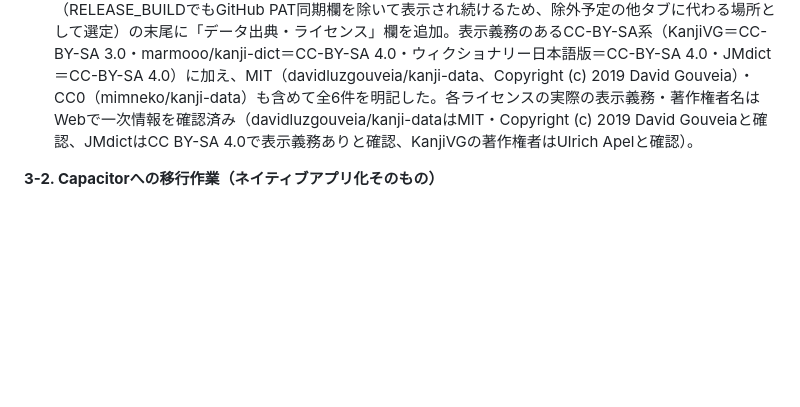
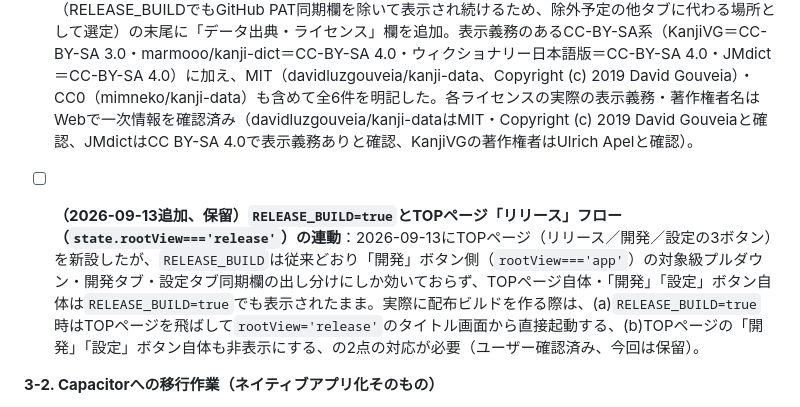
Before and after one commit to palmelo2nd/app, a Markdown page: kanzi/05_リリース_ストア申請/初回トライアルリリース_タスクリスト.md, the part around the change. Rendered like a GitHub page; blank space fills up the shorter version.

Commit message:
docs(kanzi): RELEASE_BUILDとTOPページ「リリース」フローの未連動を保留事項として記録
TOPページ新設後もRELEASE_BUILDは従来どおり「開発」ボタン側の出し分けにしか効かず、
実配布時にはTOPページを飛ばしてリリースフローへ直行させる対応が別途必要（ユーザー確認済み、今回は保留）。

Co-Authored-By: Claude Sonnet 5 <noreply@anthropic.com>
Claude-Session: https://claude.ai/code/session_01EU3atmjhM7qyNvKuoKsaCz

```diff
--- a/kanzi/05_リリース_ストア申請/初回トライアルリリース_タスクリスト.md
+++ b/kanzi/05_リリース_ストア申請/初回トライアルリリース_タスクリスト.md
@@ -52,6 +52,8 @@
 - [x] `#kyu-select`を今回のトライアル対象級（10級・9級）のみに絞る対応：`RELEASE_KYU_LIST`で実装済みだったが、値が旧MVP（10級・9級・8級の3級）のままだったため2026-09-06に`['10級', '9級']`へ修正
 - [x] **（2026-09-06追加、2026-09-13実装）データ出典クレジット・ライセンス表示画面の実装**：設定タブ（RELEASE_BUILDでもGitHub PAT同期欄を除いて表示され続けるため、除外予定の他タブに代わる場所として選定）の末尾に「データ出典・ライセンス」欄を追加。表示義務のあるCC-BY-SA系（KanjiVG＝CC-BY-SA 3.0・marmooo/kanji-dict＝CC-BY-SA 4.0・ウィクショナリー日本語版＝CC-BY-SA 4.0・JMdict＝CC-BY-SA 4.0）に加え、MIT（davidluzgouveia/kanji-data、Copyright (c) 2019 David Gouveia）・CC0（mimneko/kanji-data）も含めて全6件を明記した。各ライセンスの実際の表示義務・著作権者名はWebで一次情報を確認済み（davidluzgouveia/kanji-dataはMIT・Copyright (c) 2019 David Gouveiaと確認、JMdictはCC BY-SA 4.0で表示義務ありと確認、KanjiVGの著作権者はUlrich Apelと確認）。
 
+- [ ] **（2026-09-13追加、保留）`RELEASE_BUILD=true`とTOPページ「リリース」フロー（`state.rootView==='release'`）の連動**：2026-09-13にTOPページ（リリース／開発／設定の3ボタン）を新設したが、`RELEASE_BUILD`は従来どおり「開発」ボタン側（`rootView==='app'`）の対象級プルダウン・開発タブ・設定タブ同期欄の出し分けにしか効いておらず、TOPページ自体・「開発」「設定」ボタン自体は`RELEASE_BUILD=true`でも表示されたまま。実際に配布ビルドを作る際は、(a)`RELEASE_BUILD=true`時はTOPページを飛ばして`rootView='release'`のタイトル画面から直接起動する、(b)TOPページの「開発」「設定」ボタン自体も非表示にする、の2点の対応が必要（ユーザー確認済み、今回は保留）。
+
 **3-2. Capacitorへの移行作業（ネイティブアプリ化そのもの）**
 - [ ] Capacitorプロジェクトのセットアップ（`npx cap init`等、[01_技術調査/README.md](../01_技術調査/README.md)参照）
 - [ ] 既存の`index.html`/`css/`/`js/`/`data/`をCapacitor配下に組み込み、iOS/Androidプラットフォームを追加
```
